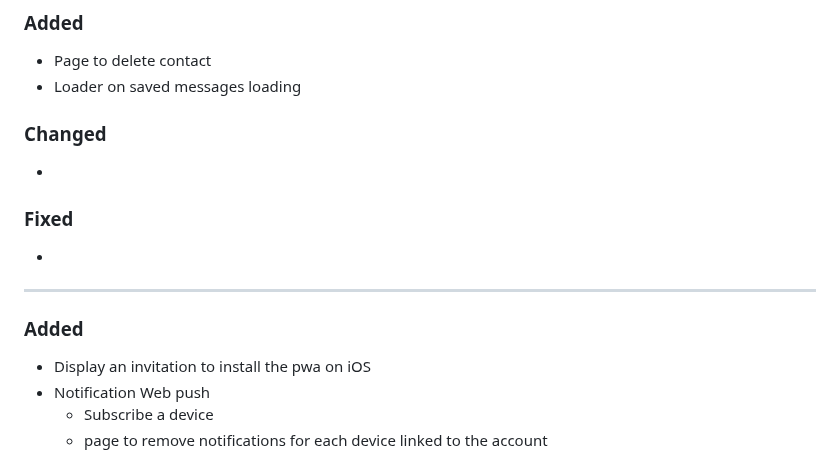
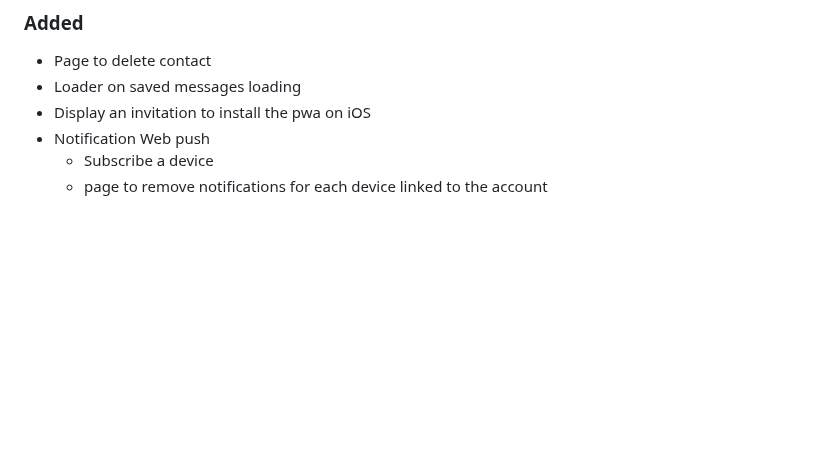
Before and after one commit to YR72dpi/SecuredWhisker, a Markdown page: docs/changelog.md, the part around the change. GitHub-like rendering; blank space fills up the shorter version.

Commit message:
📚 docs: Add PWA invitation and web push to changelog - Document new PWA invitation and web push notification features

```diff
--- a/docs/changelog.md
+++ b/docs/changelog.md
@@ -10,19 +10,6 @@ The format is based on [Keep a Changelog](https://keepachangelog.com/en/1.0.0/),
 
 - Page to delete contact
 - Loader on saved messages loading
-
-### Changed
-
--
-
-### Fixed
-
--
-
----
-
-### Added
-
 - Display an invitation to install the pwa on iOS
 - Notification Web push
     - Subscribe a device
```
